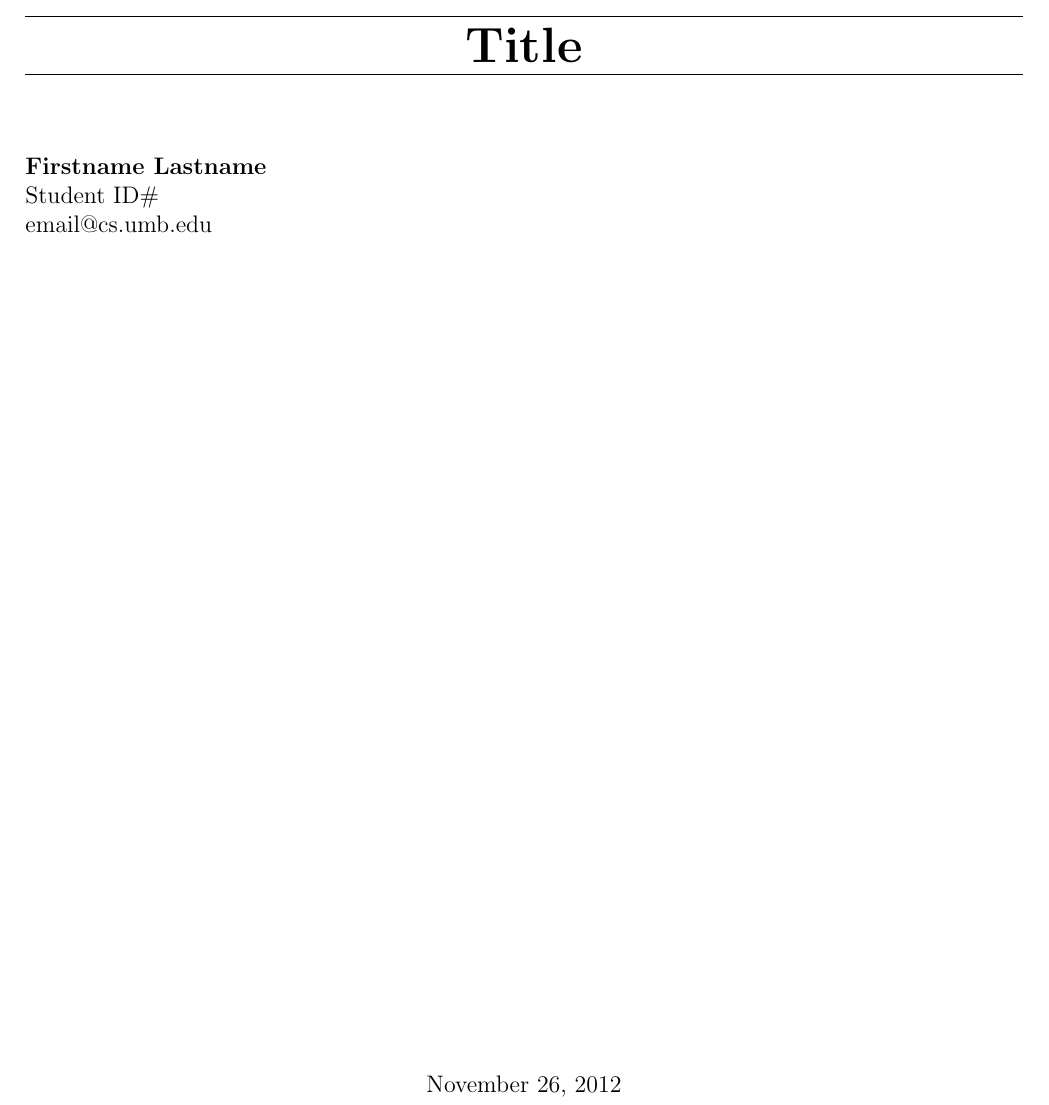
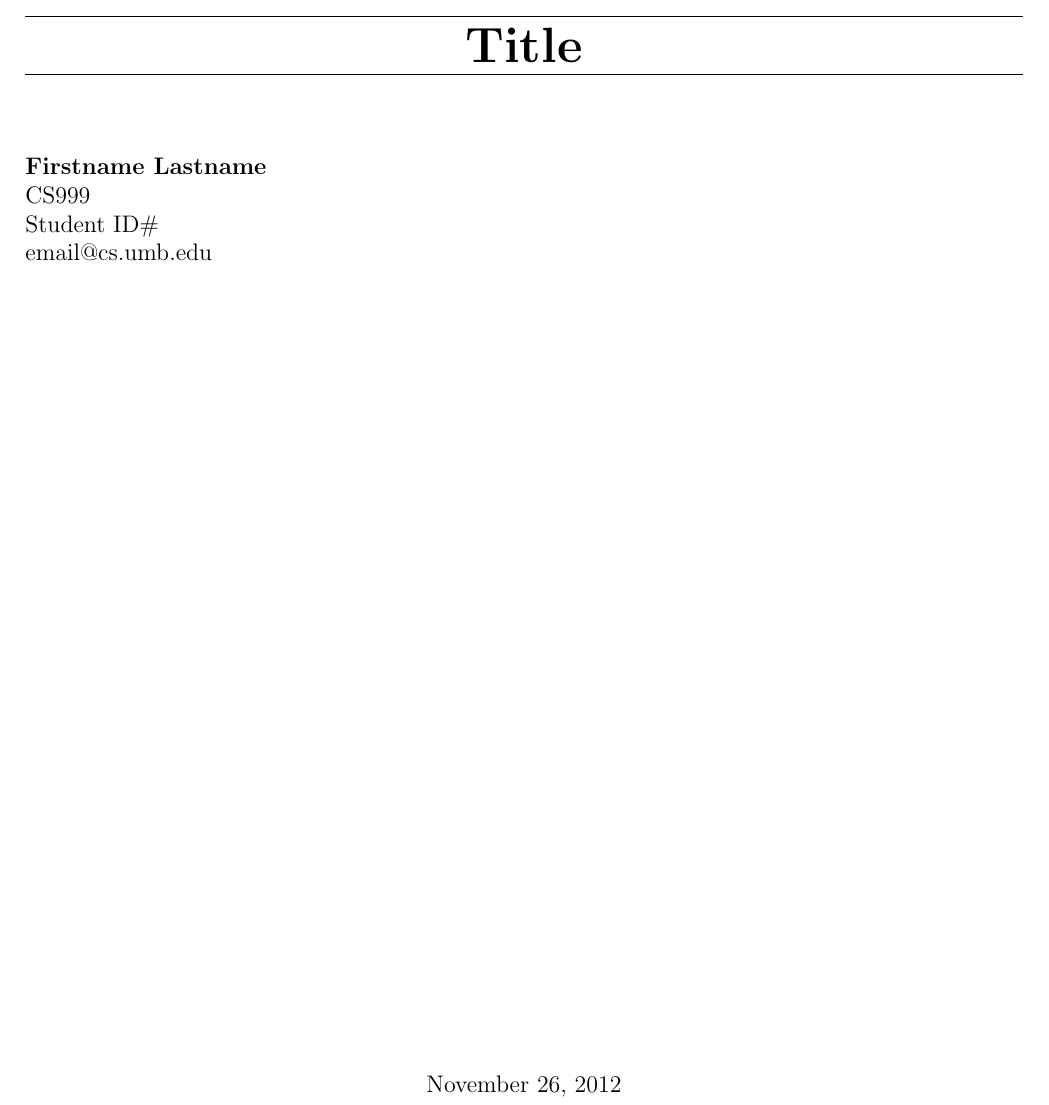
Before and after one commit to ieee8023/umb-latex-homework, a LaTeX document (umb-latex-template.tex): part of page 1 of 9, cut so that both start at the same text. Compiled offline with pdfLaTeX.

Commit message:
added class to title page

```diff
--- a/umb-latex-template.tex
+++ b/umb-latex-template.tex
@@ -86,6 +86,7 @@
 \end{center}
 \begin{flushleft}
 \textbf\theauthor\\
+\theclass\\
 \studentid\\
 \email\\
 \end{flushleft}
```
